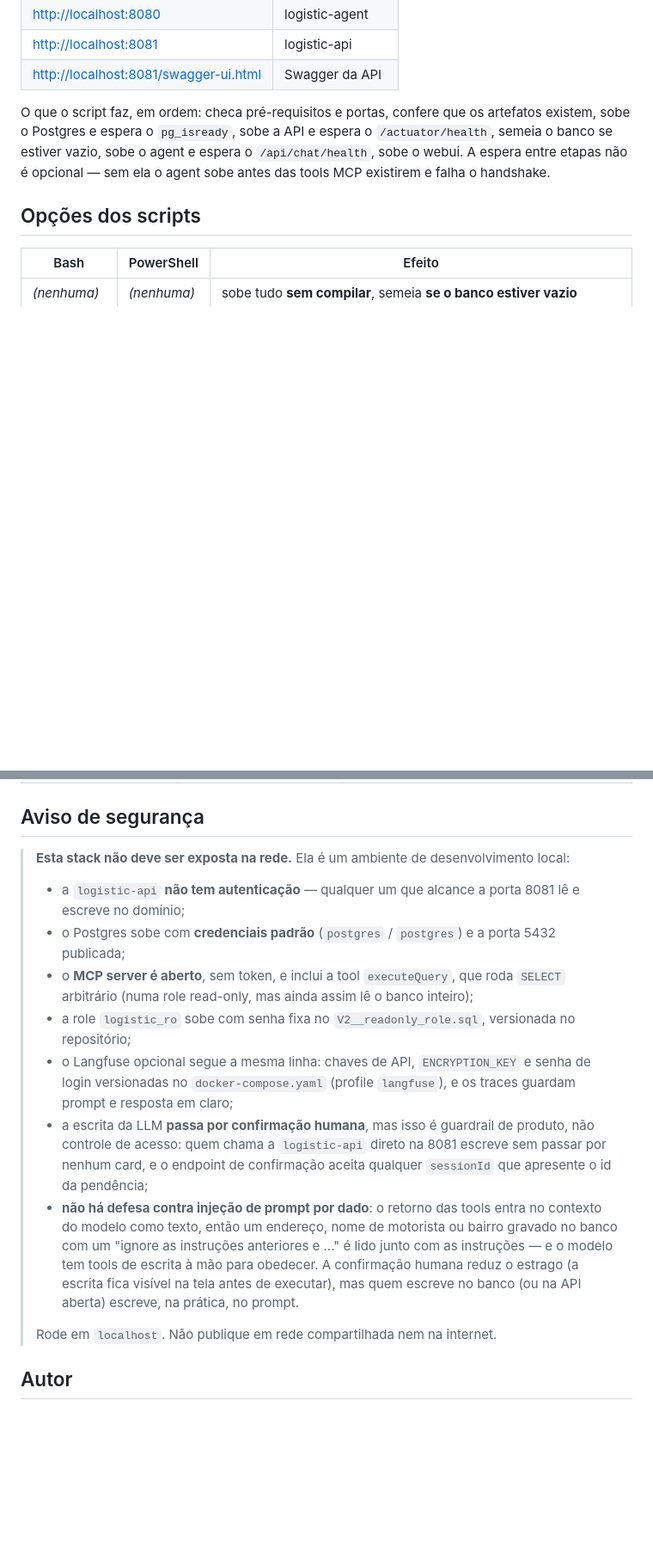
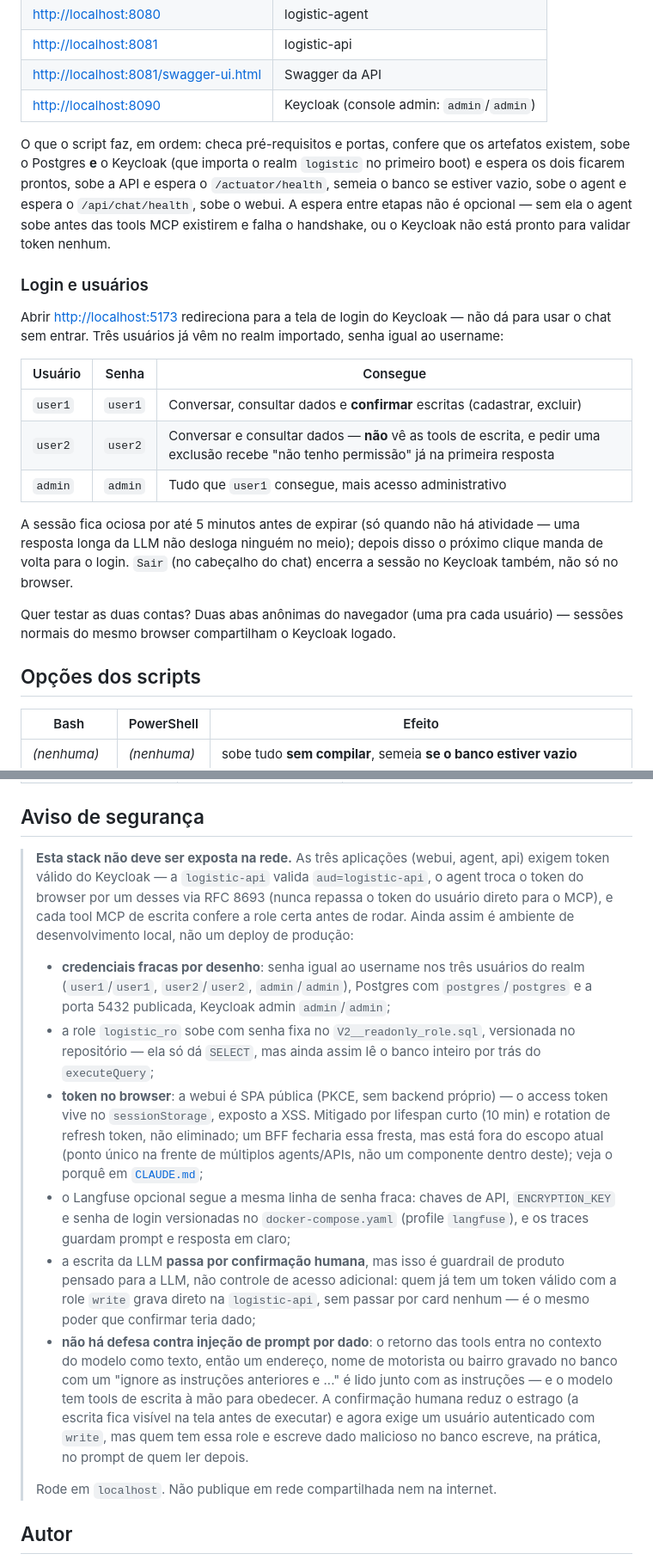
Before and after one commit to fabio-barboza/logistic-platform, a Markdown page: README.md, 2 parts joined by grey strips. Shown at 86% size. Rendered like a GitHub page; blank space fills up the shorter version.

Commit message:
docs: instrucoes de login e usuarios no README
Quem clonasse o repositorio hoje nao tinha como adivinhar que a stack
agora exige login via Keycloak - o README ainda descrevia a API como
aberta. Adiciona a secao "Login e usuarios" com os tres usuarios do realm
importado (user1/user2/admin) e o que cada um consegue fazer, atualiza a
tabela de portas e a URL do Keycloak, e reescreve o "Aviso de seguranca"
removendo as afirmacoes que deixaram de ser verdade (API sem autenticacao,
MCP sem token) mantendo o que ainda vale (credenciais fracas por desenho,
token no browser exposto a XSS, ausencia de defesa contra prompt injection
por dado).

```diff
--- a/README.md
+++ b/README.md
@@ -201,11 +203,32 @@ Um comando sobe tudo; `Ctrl+C` derruba tudo. Ao final o script imprime:
 | <http://localhost:8080> | logistic-agent |
 | <http://localhost:8081> | logistic-api |
 | <http://localhost:8081/swagger-ui.html> | Swagger da API |
+| <http://localhost:8090> | Keycloak (console admin: `admin`/`admin`) |
 
 O que o script faz, em ordem: checa pré-requisitos e portas, confere que os artefatos existem, sobe o
-Postgres e espera o `pg_isready`, sobe a API e espera o `/actuator/health`, semeia o banco se
-estiver vazio, sobe o agent e espera o `/api/chat/health`, sobe o webui. A espera entre
-etapas não é opcional — sem ela o agent sobe antes das tools MCP existirem e falha o handshake.
+Postgres **e** o Keycloak (que importa o realm `logistic` no primeiro boot) e espera os dois ficarem
+prontos, sobe a API e espera o `/actuator/health`, semeia o banco se estiver vazio, sobe o agent e
+espera o `/api/chat/health`, sobe o webui. A espera entre etapas não é opcional — sem ela o agent sobe
+antes das tools MCP existirem e falha o handshake, ou o Keycloak não está pronto para validar token
+nenhum.
+
+### Login e usuários
+
+Abrir <http://localhost:5173> redireciona para a tela de login do Keycloak — não dá para usar o chat
+sem entrar. Três usuários já vêm no realm importado, senha igual ao username:
+
+| Usuário | Senha | Consegue |
+|---------|-------|----------|
+| `user1` | `user1` | Conversar, consultar dados e **confirmar** escritas (cadastrar, excluir) |
+| `user2` | `user2` | Conversar e consultar dados — **não** vê as tools de escrita, e pedir uma exclusão recebe "não tenho permissão" já na primeira resposta |
+| `admin` | `admin` | Tudo que `user1` consegue, mais acesso administrativo |
+
+A sessão fica ociosa por até 5 minutos antes de expirar (só quando não há atividade — uma resposta
+longa da LLM não desloga ninguém no meio); depois disso o próximo clique manda de volta para o login.
+`Sair` (no cabeçalho do chat) encerra a sessão no Keycloak também, não só no browser.
+
+Quer testar as duas contas? Duas abas anônimas do navegador (uma pra cada usuário) — sessões
+normais do mesmo browser compartilham o Keycloak logado.
 
 ## Opções dos scripts
 
@@ -505,25 +532,34 @@ Roteiro de demo e teste de fumaça, com o navegador em <http://localhost:5173>:
 
 ## Aviso de segurança
 
-> **Esta stack não deve ser exposta na rede.** Ela é um ambiente de desenvolvimento local:
+> **Esta stack não deve ser exposta na rede.** As três aplicações (webui, agent, api) exigem token
+> válido do Keycloak — a `logistic-api` valida `aud=logistic-api`, o agent troca o token do browser
+> por um desses via RFC 8693 (nunca repassa o token do usuário direto para o MCP), e cada tool MCP de
+> escrita confere a role certa antes de rodar. Ainda assim é ambiente de desenvolvimento local, não
+> um deploy de produção:
 >
-> - a `logistic-api` **não tem autenticação** — qualquer um que alcance a porta 8081 lê e escreve no domínio;
-> - o Postgres sobe com **credenciais padrão** (`postgres` / `postgres`) e a porta 5432 publicada;
-> - o **MCP server é aberto**, sem token, e inclui a tool `executeQuery`, que roda `SELECT` arbitrário
->   (numa role read-only, mas ainda assim lê o banco inteiro);
-> - a role `logistic_ro` sobe com senha fixa no `V2__readonly_role.sql`, versionada no repositório;
-> - o Langfuse opcional segue a mesma linha: chaves de API, `ENCRYPTION_KEY` e senha de login
->   versionadas no `docker-compose.yaml` (profile `langfuse`), e os traces guardam prompt e resposta
->   em claro;
-> - a escrita da LLM **passa por confirmação humana**, mas isso é guardrail de produto, não
->   controle de acesso: quem chama a `logistic-api` direto na 8081 escreve sem passar por nenhum
->   card, e o endpoint de confirmação aceita qualquer `sessionId` que apresente o id da pendência;
+> - **credenciais fracas por desenho**: senha igual ao username nos três usuários do realm
+>   (`user1`/`user1`, `user2`/`user2`, `admin`/`admin`), Postgres com `postgres`/`postgres` e a porta
+>   5432 publicada, Keycloak admin `admin`/`admin`;
+> - a role `logistic_ro` sobe com senha fixa no `V2__readonly_role.sql`, versionada no repositório —
+>   ela só dá `SELECT`, mas ainda assim lê o banco inteiro por trás do `executeQuery`;
+> - **token no browser**: a webui é SPA pública (PKCE, sem backend próprio) — o access token vive no
+>   `sessionStorage`, exposto a XSS. Mitigado por lifespan curto (10 min) e rotation de refresh token,
+>   não eliminado; um BFF fecharia essa fresta, mas está fora do escopo atual (ponto único na frente
+>   de múltiplos agents/APIs, não um componente dentro deste);
+>   veja o porquê em [`CLAUDE.md`](CLAUDE.md#segurança);
+> - o Langfuse opcional segue a mesma linha de senha fraca: chaves de API, `ENCRYPTION_KEY` e senha de
+>   login versionadas no `docker-compose.yaml` (profile `langfuse`), e os traces guardam prompt e
+>   resposta em claro;
+> - a escrita da LLM **passa por confirmação humana**, mas isso é guardrail de produto pensado para a
+>   LLM, não controle de acesso adicional: quem já tem um token válido com a role `write` grava
+>   direto na `logistic-api`, sem passar por card nenhum — é o mesmo poder que confirmar teria dado;
 > - **não há defesa contra injeção de prompt por dado**: o retorno das tools entra no contexto do
 >   modelo como texto, então um endereço, nome de motorista ou bairro gravado no banco com um
 >   "ignore as instruções anteriores e ..." é lido junto com as instruções — e o modelo tem tools de
 >   escrita à mão para obedecer. A confirmação humana reduz o estrago (a escrita fica visível na
->   tela antes de executar), mas quem escreve no banco (ou na API aberta) escreve, na prática, no
->   prompt.
+>   tela antes de executar) e agora exige um usuário autenticado com `write`, mas quem tem essa role
+>   e escreve dado malicioso no banco escreve, na prática, no prompt de quem ler depois.
 >
 > Rode em `localhost`. Não publique em rede compartilhada nem na internet.
 
```
Also changed, not shown: other parts of README.md (+19 -13 lines).
